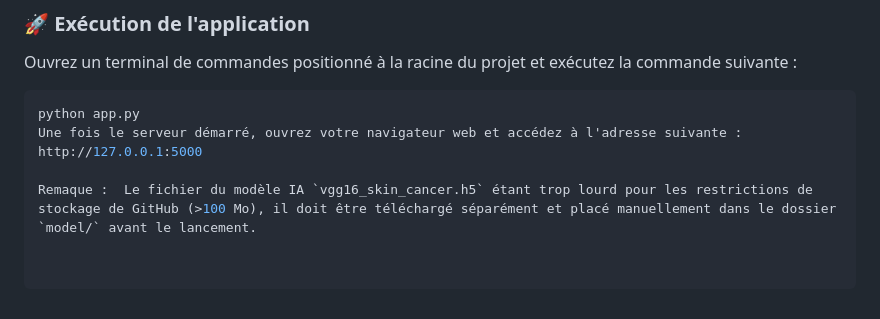
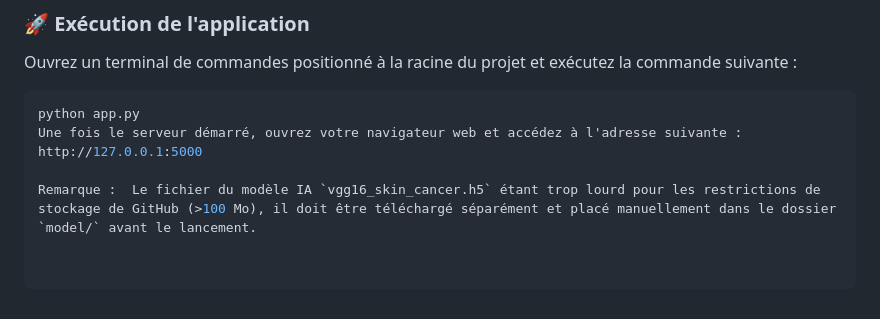
Before and after one commit to nabilchalghoumi/skin-cancer-detection-flask, a Markdown page: README.md, the part around the change. GitHub-like rendering.

```diff
--- a/README.md
+++ b/README.md
@@ -87,4 +87,4 @@ Ouvrez un terminal de commandes positionné à la racine du projet et exécutez
 python app.py
 Une fois le serveur démarré, ouvrez votre navigateur web et accédez à l'adresse suivante : http://127.0.0.1:5000
 
-Remaque :  Le fichier du modèle IA `vgg16_skin_cancer.h5` étant trop lourd pour les restrictions de stockage de GitHub (>100 Mo), il doit être téléchargé séparément et placé manuellement dans le dossier `model/` avant le lancement.
+Remarque :  Le fichier du modèle IA `vgg16_skin_cancer.h5` étant trop lourd pour les restrictions de stockage de GitHub (>100 Mo), il doit être téléchargé séparément et placé manuellement dans le dossier `model/` avant le lancement.
```
